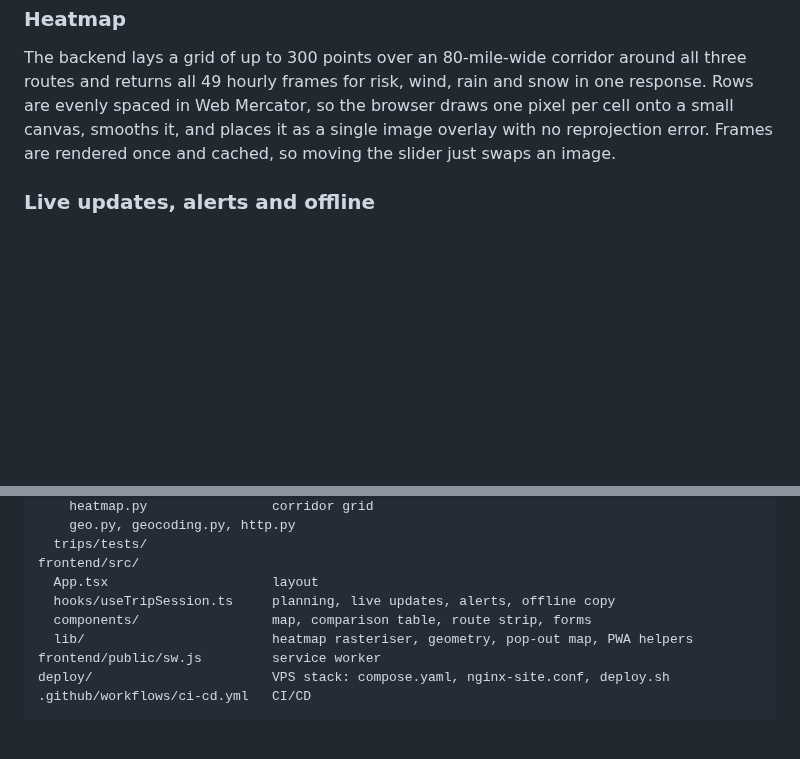
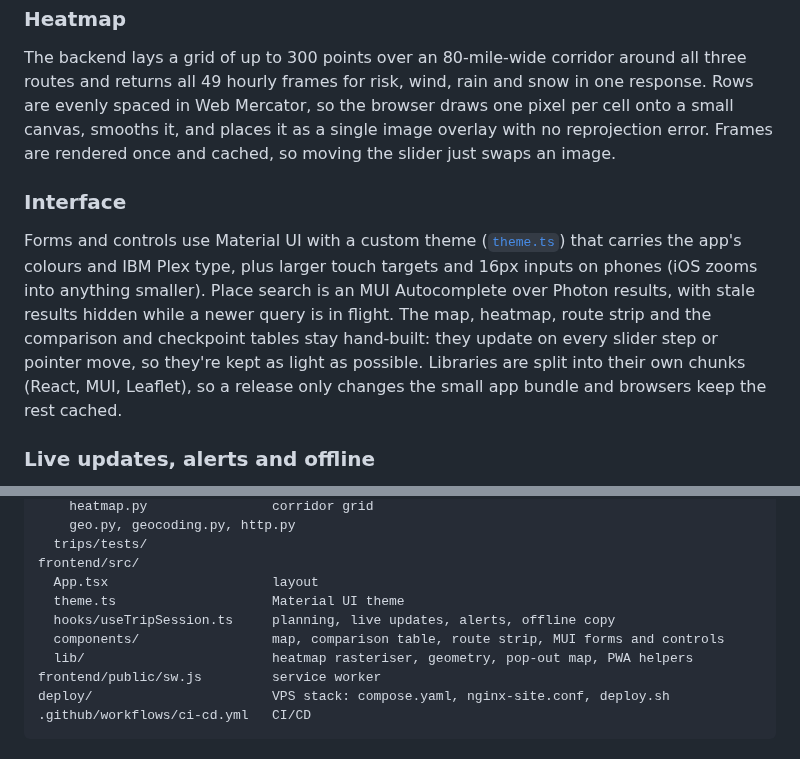
Before and after one commit to sangit-pokhrel/spotter-truck-routing, a Markdown page: README.md, 2 parts joined by grey strips. Drawn GitHub-style; blank space fills up the shorter version.

```diff
--- a/README.md
+++ b/README.md
@@ -145,6 +147,16 @@ evenly spaced in Web Mercator, so the browser draws one pixel per cell onto a sm
 smooths it, and places it as a single image overlay with no reprojection error. Frames are
 rendered once and cached, so moving the slider just swaps an image.
 
+### Interface
+
+Forms and controls use Material UI with a custom theme ([`theme.ts`](frontend/src/theme.ts)) that
+carries the app's colours and IBM Plex type, plus larger touch targets and 16px inputs on phones
+(iOS zooms into anything smaller). Place search is an MUI Autocomplete over Photon results, with
+stale results hidden while a newer query is in flight. The map, heatmap, route strip and the
+comparison and checkpoint tables stay hand-built: they update on every slider step or pointer
+move, so they're kept as light as possible. Libraries are split into their own chunks (React,
+MUI, Leaflet), so a release only changes the small app bundle and browsers keep the rest cached.
+
 ### Live updates, alerts and offline
 
 With live updates on, the app re-plans from the GPS position every 15 minutes (and when it comes
@@ -318,8 +344,9 @@ backend/
   trips/tests/
 frontend/src/
   App.tsx                     layout
+  theme.ts                    Material UI theme
   hooks/useTripSession.ts     planning, live updates, alerts, offline copy
-  components/                 map, comparison table, route strip, forms
+  components/                 map, comparison table, route strip, MUI forms and controls
   lib/                        heatmap rasteriser, geometry, pop-out map, PWA helpers
 frontend/public/sw.js         service worker
 deploy/                       VPS stack: compose.yaml, nginx-site.conf, deploy.sh
```
Also changed, not shown: other parts of README.md (+24 -8 lines), .github/screenshot-desktop.png, .github/screenshot-phone.png, 16 other files.
